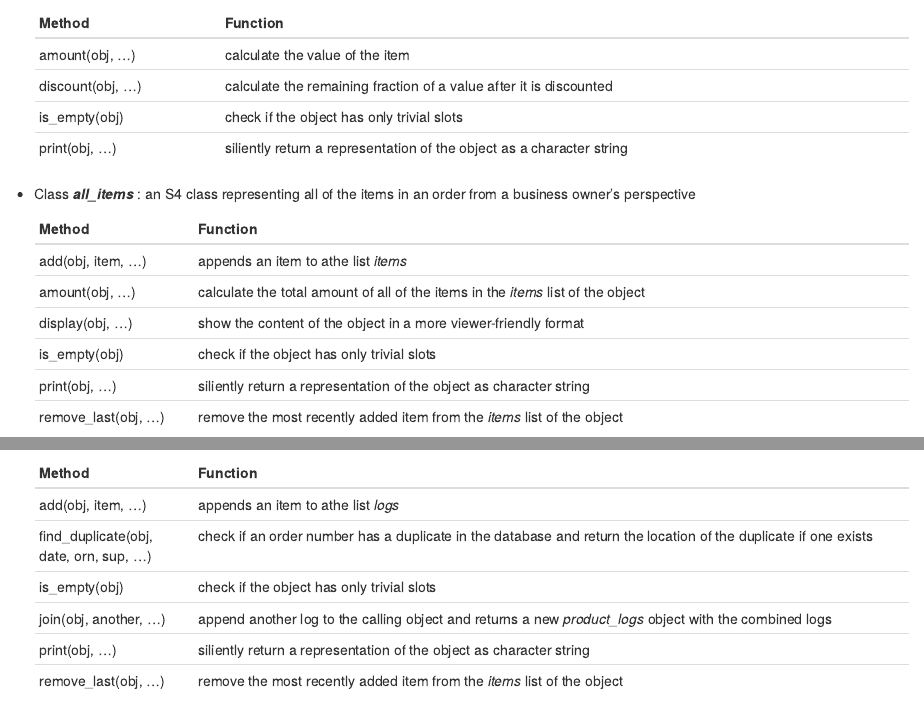
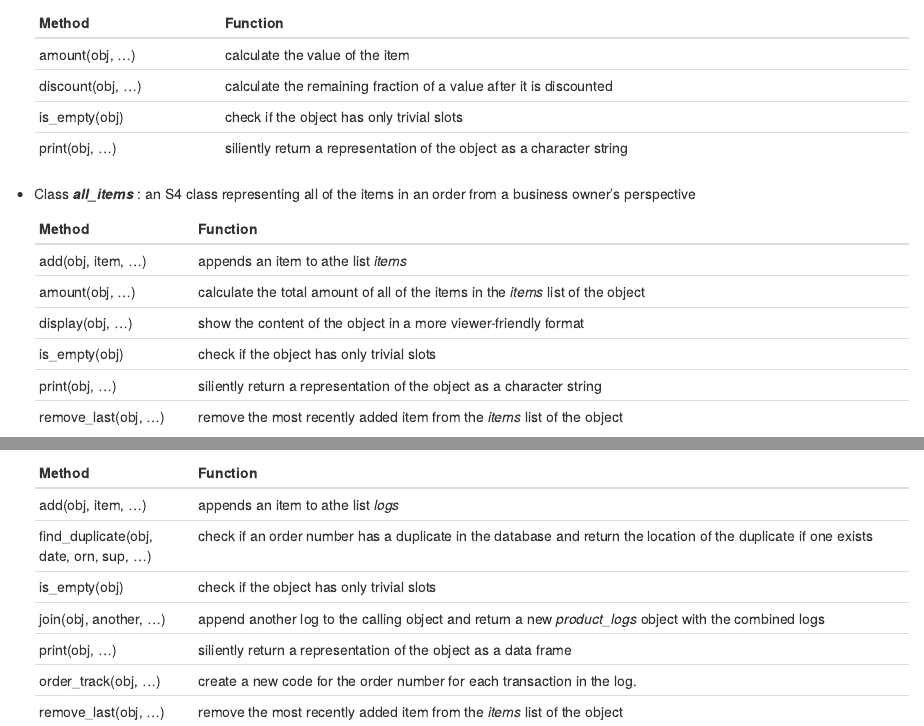
Before and after one commit to Samantha-Lui/EZRecords, an R Markdown document (README.Rmd): the page in a window 1100 px wide, from 220 px down, and a second part further down, joined at a grey line. Rendered offline with R 4.5, knitr and Pandoc, with nearby package versions.

Commit message:
Update README.Rmd

```diff
--- a/README.Rmd
+++ b/README.Rmd
@@ -25,7 +25,7 @@ The following shows the classes and their methods:
     | amount(obj, ...)   | calculate the total amount of all of the items in the _items_ list of the object|
     | display(obj, ...)| show the content of the object in a more viewer-friendly format |
     | is_empty(obj)      | check if the object has only trivial slots     |
-    | print(obj, ...)    | siliently return a representation of the object as character string                 |
+    | print(obj, ...)    | siliently return a representation of the object as a character string                 |
     |remove_last(obj, ...)|remove the most recently added item from the _items_ list of the object|
 
 
@@ -44,6 +44,7 @@ The following shows the classes and their methods:
     | add(obj, item, ...)| appends an item to athe list _logs_ |
     | find_duplicate(obj, date, orn, sup, ...)| check if an order number has a duplicate in the database and return the location of the duplicate if one exists |
     | is_empty(obj)      | check if the object has only trivial slots     |
-    |join(obj, another, ...)| append another log to the calling object and returns a new _product_logs_ object with the combined logs |
-    | print(obj, ...)    | siliently return a representation of the object as character string                 |
+    |join(obj, another, ...)| append another log to the calling object and return a new _product_logs_ object with the combined logs |
+    | print(obj, ...)    | siliently return a representation of the object as a data frame |                 |
+    | order_track(obj, ...) | create a new code for the order number for each transaction in the log. |
     |remove_last(obj, ...)|remove the most recently added item from the _items_ list of the object|
```
